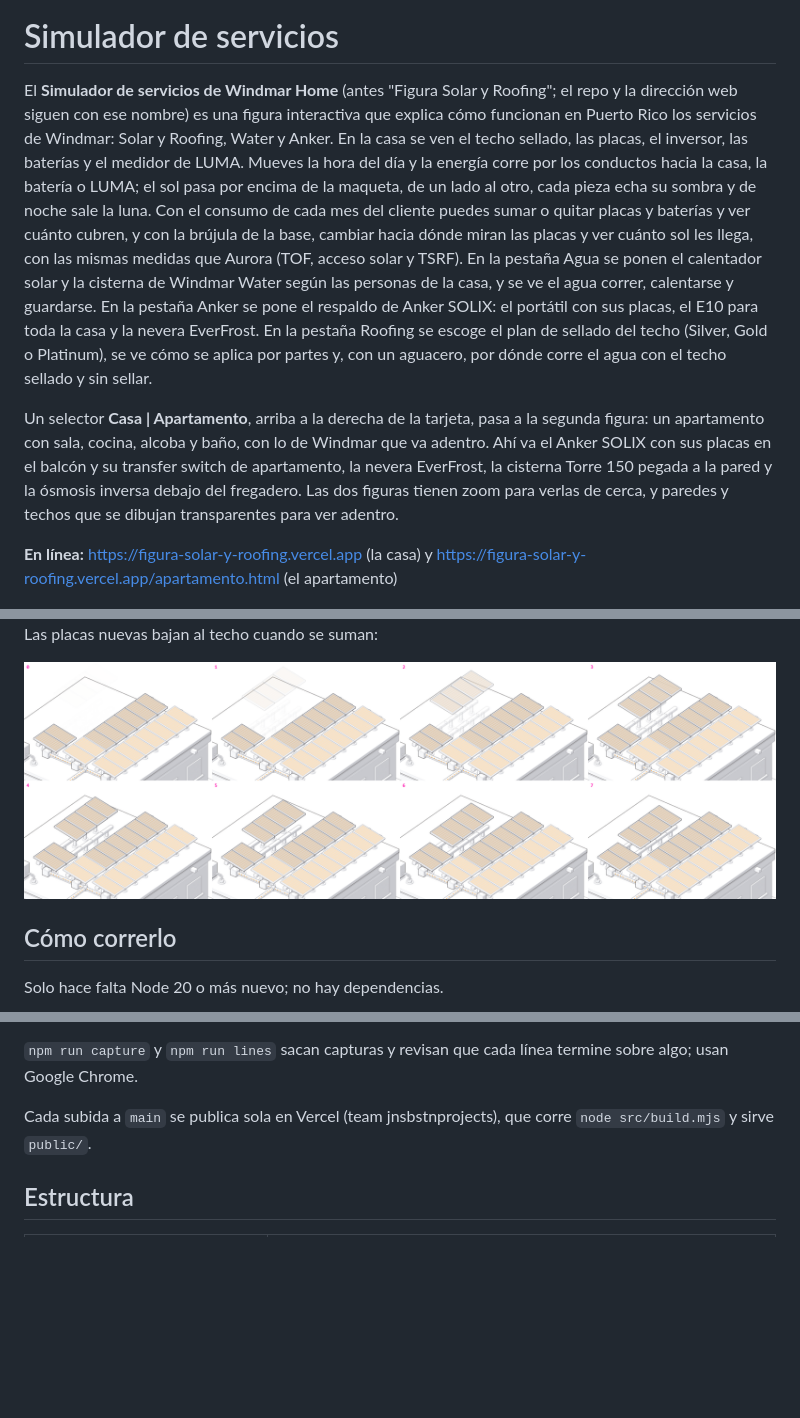
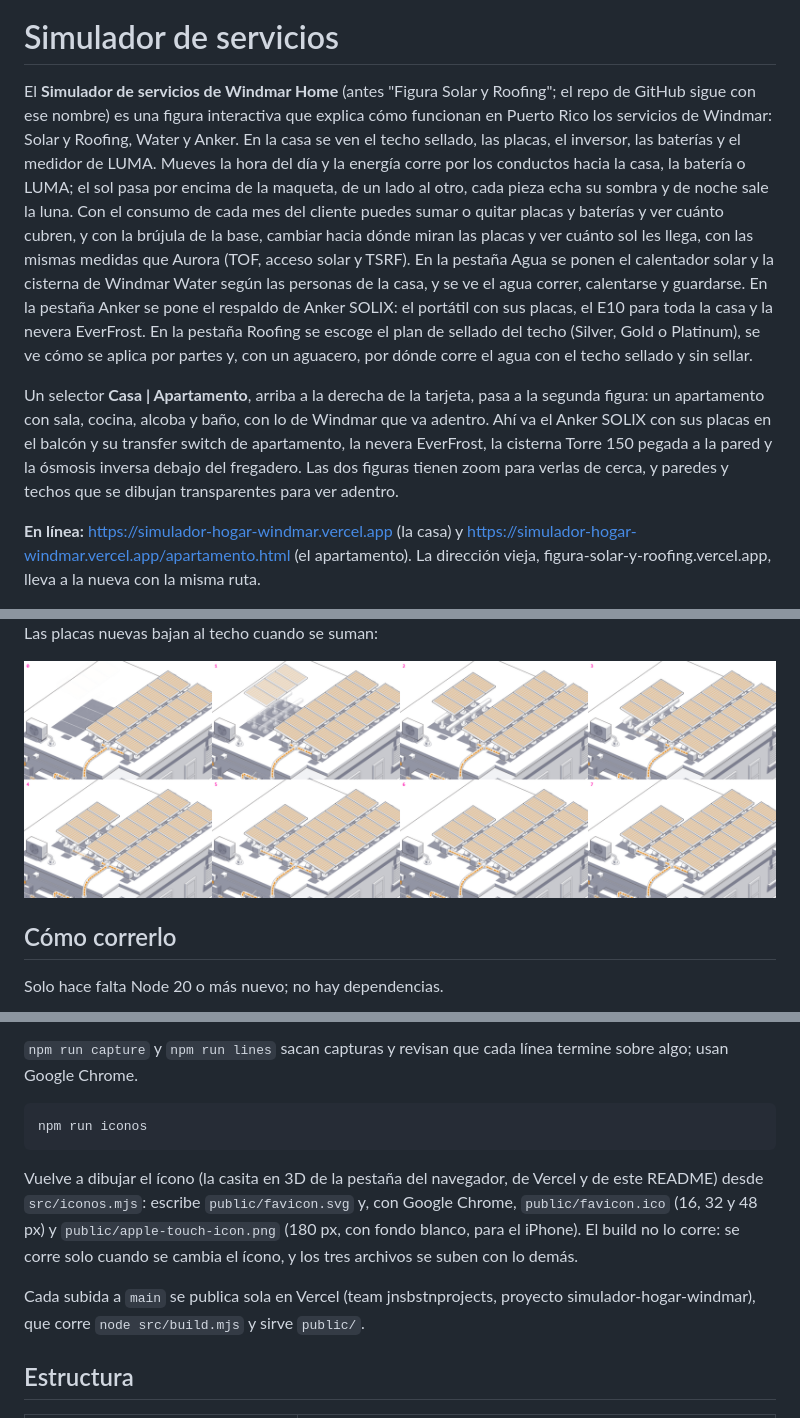
Before and after one commit to JnSbstnRivera/FIGURA-SOLAR-Y-ROOFING, a Markdown page: README.md, 3 parts joined by grey strips. Drawn GitHub-style; pictures changed too: docs/placas-cayendo.png; blank space fills up the shorter version.

````diff
--- a/README.md
+++ b/README.md
@@ -1,10 +3,10 @@
 # Simulador de servicios
 
-El **Simulador de servicios de Windmar Home** (antes "Figura Solar y Roofing"; el repo y la dirección web siguen con ese nombre) es una figura interactiva que explica cómo funcionan en Puerto Rico los servicios de Windmar: Solar y Roofing, Water y Anker. En la casa se ven el techo sellado, las placas, el inversor, las baterías y el medidor de LUMA. Mueves la hora del día y la energía corre por los conductos hacia la casa, la batería o LUMA; el sol pasa por encima de la maqueta, de un lado al otro, cada pieza echa su sombra y de noche sale la luna. Con el consumo de cada mes del cliente puedes sumar o quitar placas y baterías y ver cuánto cubren, y con la brújula de la base, cambiar hacia dónde miran las placas y ver cuánto sol les llega, con las mismas medidas que Aurora (TOF, acceso solar y TSRF). En la pestaña Agua se ponen el calentador solar y la cisterna de Windmar Water según las personas de la casa, y se ve el agua correr, calentarse y guardarse. En la pestaña Anker se pone el respaldo de Anker SOLIX: el portátil con sus placas, el E10 para toda la casa y la nevera EverFrost. En la pestaña Roofing se escoge el plan de sellado del techo (Silver, Gold o Platinum), se ve cómo se aplica por partes y, con un aguacero, por dónde corre el agua con el techo sellado y sin sellar.
+El **Simulador de servicios de Windmar Home** (antes "Figura Solar y Roofing"; el repo de GitHub sigue con ese nombre) es una figura interactiva que explica cómo funcionan en Puerto Rico los servicios de Windmar: Solar y Roofing, Water y Anker. En la casa se ven el techo sellado, las placas, el inversor, las baterías y el medidor de LUMA. Mueves la hora del día y la energía corre por los conductos hacia la casa, la batería o LUMA; el sol pasa por encima de la maqueta, de un lado al otro, cada pieza echa su sombra y de noche sale la luna. Con el consumo de cada mes del cliente puedes sumar o quitar placas y baterías y ver cuánto cubren, y con la brújula de la base, cambiar hacia dónde miran las placas y ver cuánto sol les llega, con las mismas medidas que Aurora (TOF, acceso solar y TSRF). En la pestaña Agua se ponen el calentador solar y la cisterna de Windmar Water según las personas de la casa, y se ve el agua correr, calentarse y guardarse. En la pestaña Anker se pone el respaldo de Anker SOLIX: el portátil con sus placas, el E10 para toda la casa y la nevera EverFrost. En la pestaña Roofing se escoge el plan de sellado del techo (Silver, Gold o Platinum), se ve cómo se aplica por partes y, con un aguacero, por dónde corre el agua con el techo sellado y sin sellar.
 
 Un selector **Casa | Apartamento**, arriba a la derecha de la tarjeta, pasa a la segunda figura: un apartamento con sala, cocina, alcoba y baño, con lo de Windmar que va adentro. Ahí va el Anker SOLIX con sus placas en el balcón y su transfer switch de apartamento, la nevera EverFrost, la cisterna Torre 150 pegada a la pared y la ósmosis inversa debajo del fregadero. Las dos figuras tienen zoom para verlas de cerca, y paredes y techos que se dibujan transparentes para ver adentro.
 
-**En línea:** https://figura-solar-y-roofing.vercel.app (la casa) y https://figura-solar-y-roofing.vercel.app/apartamento.html (el apartamento)
+**En línea:** https://simulador-hogar-windmar.vercel.app (la casa) y https://simulador-hogar-windmar.vercel.app/apartamento.html (el apartamento). La dirección vieja, figura-solar-y-roofing.vercel.app, lleva a la nueva con la misma ruta.
 
 ![Cliente con 10 placas de 330 W, 8 nuevas y 4 Powerwall, con agosto en 950 kWh](docs/ejemplo-cliente.png)
 
@@ -118,7 +120,13 @@ Construye y además audita la geometría de las dos figuras: que ningún conduct
 
 `npm run capture` y `npm run lines` sacan capturas y revisan que cada línea termine sobre algo; usan Google Chrome.
 
-Cada subida a `main` se publica sola en Vercel (team jnsbstnprojects), que corre `node src/build.mjs` y sirve `public/`.
+```bash
+npm run iconos
+```
+
+Vuelve a dibujar el ícono (la casita en 3D de la pestaña del navegador, de Vercel y de este README) desde `src/iconos.mjs`: escribe `public/favicon.svg` y, con Google Chrome, `public/favicon.ico` (16, 32 y 48 px) y `public/apple-touch-icon.png` (180 px, con fondo blanco, para el iPhone). El build no lo corre: se corre solo cuando se cambia el ícono, y los tres archivos se suben con lo demás.
+
+Cada subida a `main` se publica sola en Vercel (team jnsbstnprojects, proyecto simulador-hogar-windmar), que corre `node src/build.mjs` y sirve `public/`.
 
 ## Estructura
 
````
Also changed, not shown: other parts of README.md (+4 -0 lines), public/apple-touch-icon.png (added), 7 other files.
